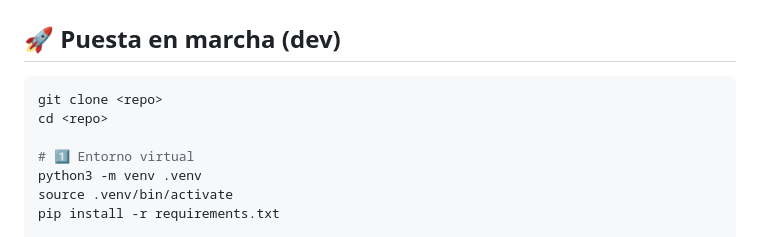
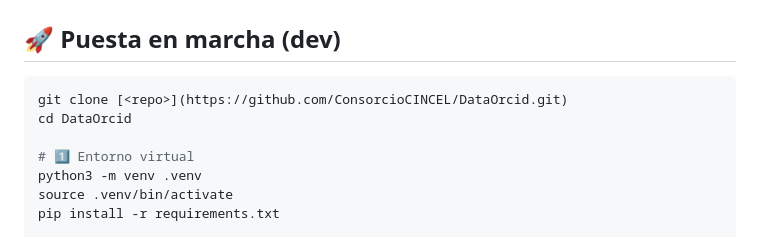
Before and after one commit to ConsorcioCINCEL/DataOrcid, a Markdown page: README.es.md, the part around the change. GitHub-like rendering.

````diff
--- a/README.es.md
+++ b/README.es.md
@@ -116,8 +116,8 @@ from_email= "no-reply@midominio.cl"
 ## 🚀 Puesta en marcha (dev)
 
 ```bash
-git clone <repo>
-cd <repo>
+git clone [<repo>](https://github.com/ConsorcioCINCEL/DataOrcid.git)
+cd DataOrcid
 
 # 1️⃣ Entorno virtual
 python3 -m venv .venv
````
